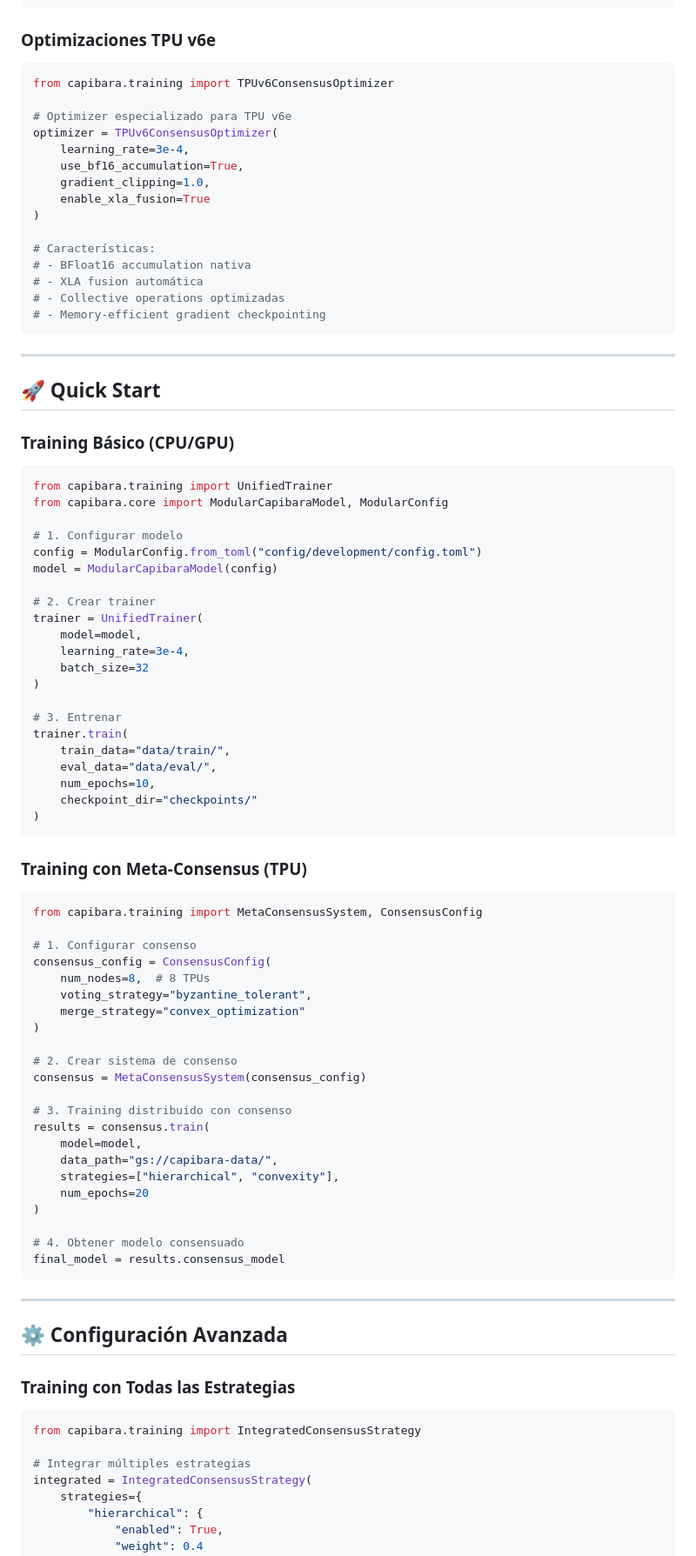
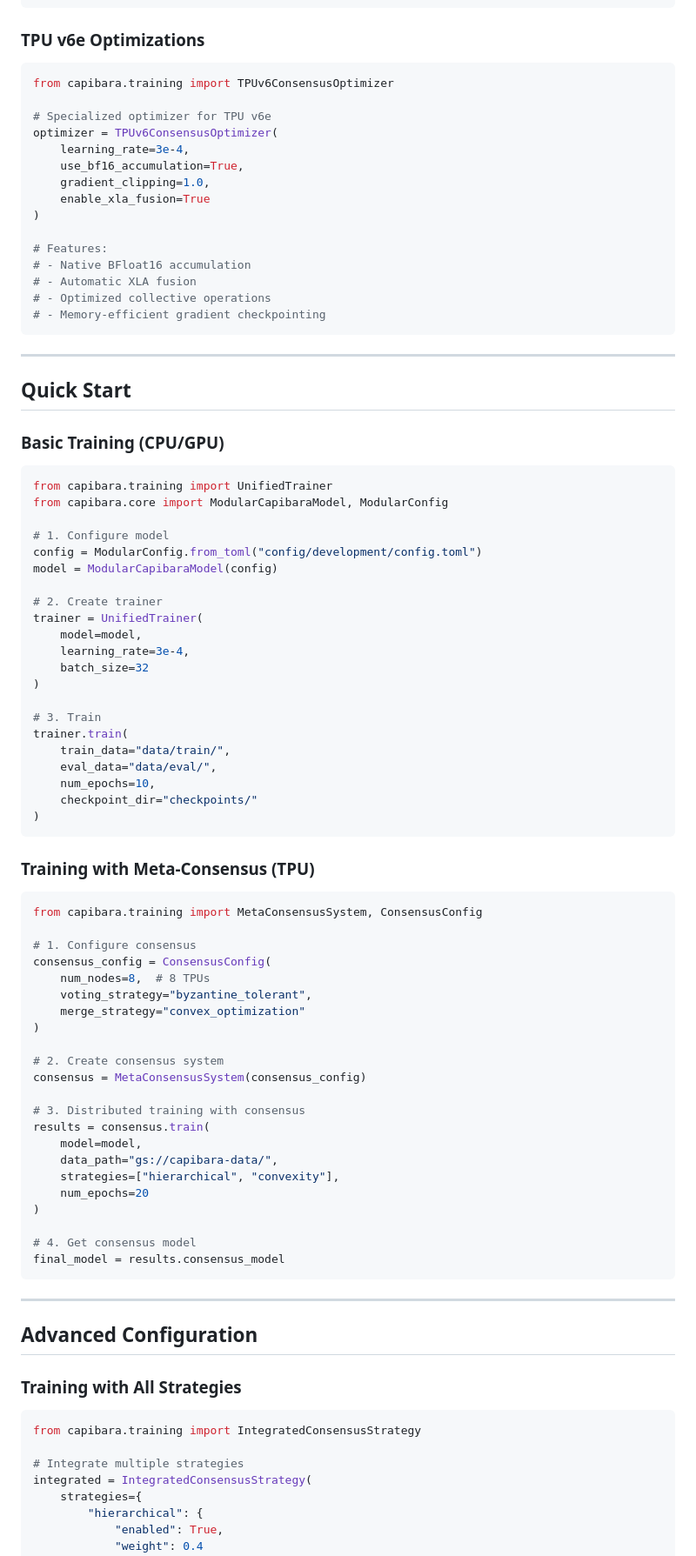
Before and after one commit to anachroni-co/capibaraGPT_v3, a Markdown page: training/README.md, the part around one of its changes. Shown at 87% size. GitHub-like rendering.

````diff
--- a/training/README.md
+++ b/training/README.md
@@ -301,12 +301,12 @@ results = trainer.train(
 )
 ```
 
-### Optimizaciones TPU v6e
+### TPU v6e Optimizations
 
 ```python
 from capibara.training import TPUv6ConsensusOptimizer
 
-# Optimizer especializado para TPU v6e
+# Specialized optimizer for TPU v6e
 optimizer = TPUv6ConsensusOptimizer(
     learning_rate=3e-4,
     use_bf16_accumulation=True,
@@ -314,35 +314,35 @@ optimizer = TPUv6ConsensusOptimizer(
     enable_xla_fusion=True
 )
 
-# Características:
-# - BFloat16 accumulation nativa
-# - XLA fusion automática
-# - Collective operations optimizadas
+# Features:
+# - Native BFloat16 accumulation
+# - Automatic XLA fusion
+# - Optimized collective operations
 # - Memory-efficient gradient checkpointing
 ```
 
 ---
 
-## 🚀 Quick Start
+## Quick Start
 
-### Training Básico (CPU/GPU)
+### Basic Training (CPU/GPU)
 
 ```python
 from capibara.training import UnifiedTrainer
 from capibara.core import ModularCapibaraModel, ModularConfig
 
-# 1. Configurar modelo
+# 1. Configure model
 config = ModularConfig.from_toml("config/development/config.toml")
 model = ModularCapibaraModel(config)
 
-# 2. Crear trainer
+# 2. Create trainer
 trainer = UnifiedTrainer(
     model=model,
     learning_rate=3e-4,
     batch_size=32
 )
 
-# 3. Entrenar
+# 3. Train
 trainer.train(
     train_data="data/train/",
     eval_data="data/eval/",
@@ -351,22 +351,22 @@ trainer.train(
 )
 ```
 
-### Training con Meta-Consensus (TPU)
+### Training with Meta-Consensus (TPU)
 
 ```python
 from capibara.training import MetaConsensusSystem, ConsensusConfig
 
-# 1. Configurar consenso
+# 1. Configure consensus
 consensus_config = ConsensusConfig(
     num_nodes=8,  # 8 TPUs
     voting_strategy="byzantine_tolerant",
     merge_strategy="convex_optimization"
 )
 
-# 2. Crear sistema de consenso
+# 2. Create consensus system
 consensus = MetaConsensusSystem(consensus_config)
 
-# 3. Training distribuido con consenso
+# 3. Distributed training with consensus
 results = consensus.train(
     model=model,
     data_path="gs://capibara-data/",
@@ -374,20 +374,20 @@ results = consensus.train(
     num_epochs=20
 )
 
-# 4. Obtener modelo consensuado
+# 4. Get consensus model
 final_model = results.consensus_model
 ```
 
 ---
 
-## ⚙️ Configuración Avanzada
+## Advanced Configuration
 
-### Training con Todas las Estrategias
+### Training with All Strategies
 
 ```python
 from capibara.training import IntegratedConsensusStrategy
 
-# Integrar múltiples estrategias
+# Integrate multiple strategies
 integrated = IntegratedConsensusStrategy(
     strategies={
         "hierarchical": {
````
Also changed, not shown: other parts of training/README.md (+121 -121 lines).
